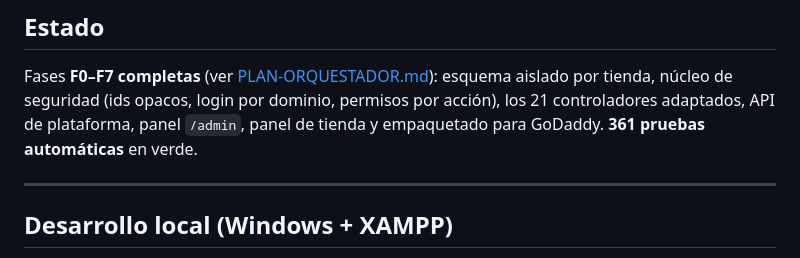
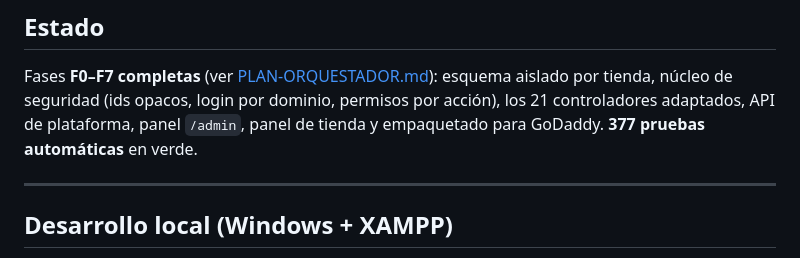
Before and after one commit to Acortez97/orquestadormultiendas, a Markdown page: README.md, the part around the change. GitHub-like rendering.

Commit message:
README: total de pruebas corregido (377)
Co-Authored-By: Claude Opus 5.5 <noreply@anthropic.com>

```diff
--- a/README.md
+++ b/README.md
@@ -28,7 +28,7 @@ Acceso con correo + contraseña, donde el dominio identifica la tienda:
 
 Fases **F0–F7 completas** (ver [PLAN-ORQUESTADOR.md](PLAN-ORQUESTADOR.md)): esquema aislado por tienda, núcleo de
 seguridad (ids opacos, login por dominio, permisos por acción), los 21 controladores adaptados, API de plataforma,
-panel `/admin`, panel de tienda y empaquetado para GoDaddy. **361 pruebas automáticas** en verde.
+panel `/admin`, panel de tienda y empaquetado para GoDaddy. **377 pruebas automáticas** en verde.
 
 ---
 
```
